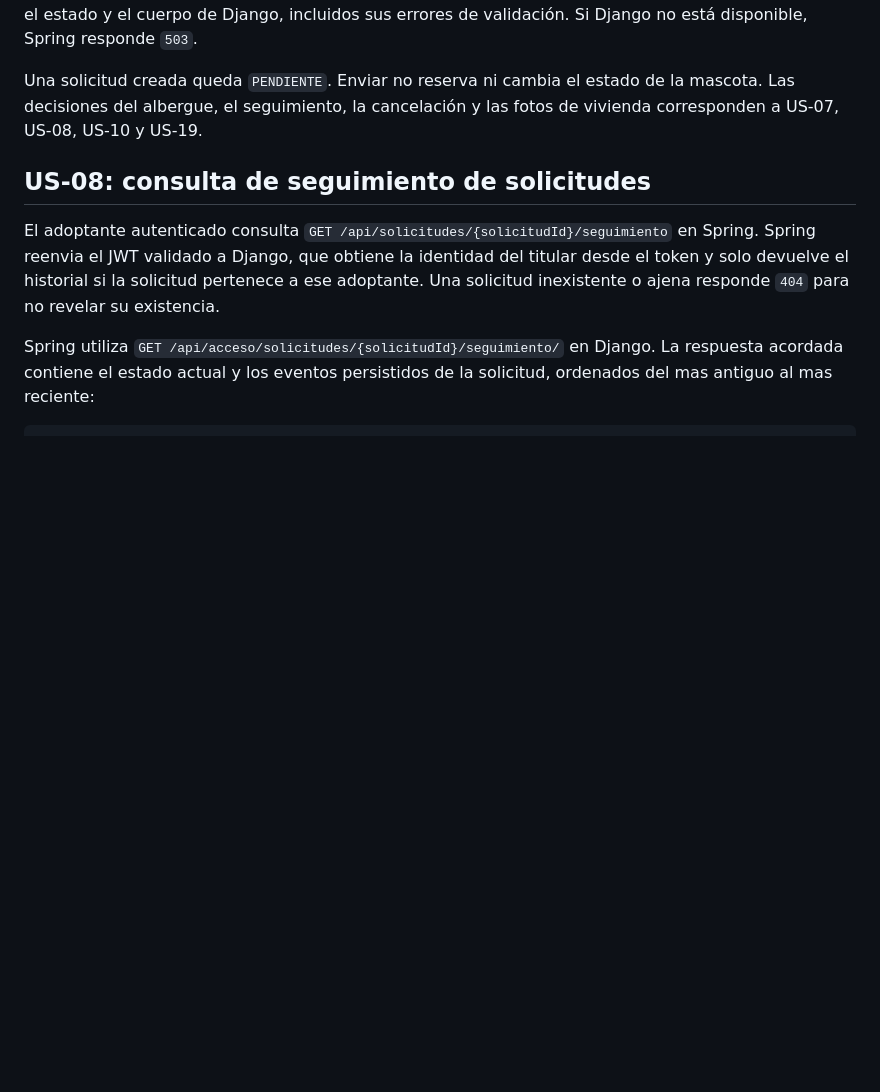
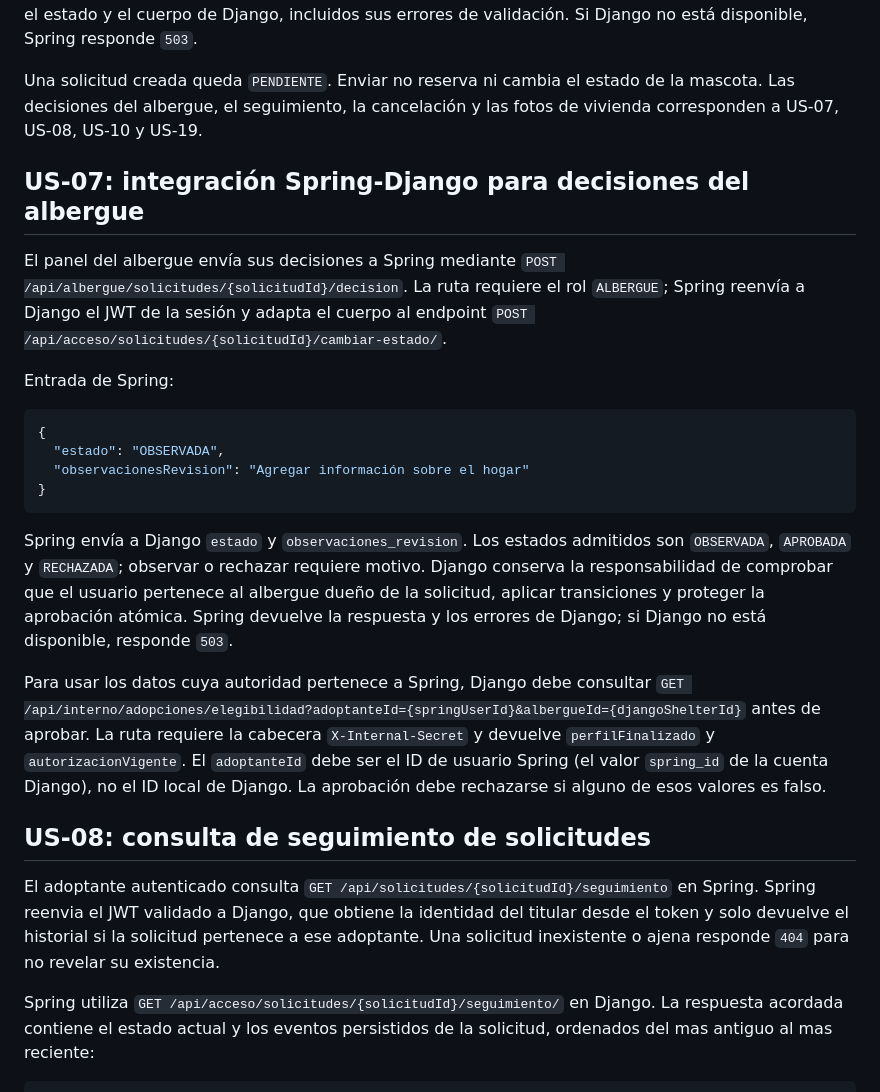
Before and after one commit to Programer-DMeli/Petly_Proyect, a Markdown page: docs/api.md, the part around the change. Rendered like a GitHub page; blank space fills up the shorter version.

Commit message:
docs(US-07): documentar permisos, decisiones y elegibilidad Spring-Django

````diff
--- a/docs/api.md
+++ b/docs/api.md
@@ -25,6 +25,23 @@ Entrada de Spring:
 Spring adapta los campos al endpoint Django `POST /api/acceso/solicitudes/` (`mascota`, `mensaje_postulante`, `respuestas_cuestionario`). No acepta un identificador de adoptante ni de albergue del cliente: Django obtiene al titular del token y deriva el albergue desde la mascota. Spring devuelve el estado y el cuerpo de Django, incluidos sus errores de validación. Si Django no está disponible, Spring responde `503`.
 
 Una solicitud creada queda `PENDIENTE`. Enviar no reserva ni cambia el estado de la mascota. Las decisiones del albergue, el seguimiento, la cancelación y las fotos de vivienda corresponden a US-07, US-08, US-10 y US-19.
+
+## US-07: integración Spring-Django para decisiones del albergue
+
+El panel del albergue envía sus decisiones a Spring mediante `POST /api/albergue/solicitudes/{solicitudId}/decision`. La ruta requiere el rol `ALBERGUE`; Spring reenvía a Django el JWT de la sesión y adapta el cuerpo al endpoint `POST /api/acceso/solicitudes/{solicitudId}/cambiar-estado/`.
+
+Entrada de Spring:
+
+```json
+{
+  "estado": "OBSERVADA",
+  "observacionesRevision": "Agregar información sobre el hogar"
+}
+```
+
+Spring envía a Django `estado` y `observaciones_revision`. Los estados admitidos son `OBSERVADA`, `APROBADA` y `RECHAZADA`; observar o rechazar requiere motivo. Django conserva la responsabilidad de comprobar que el usuario pertenece al albergue dueño de la solicitud, aplicar transiciones y proteger la aprobación atómica. Spring devuelve la respuesta y los errores de Django; si Django no está disponible, responde `503`.
+
+Para usar los datos cuya autoridad pertenece a Spring, Django debe consultar `GET /api/interno/adopciones/elegibilidad?adoptanteId={springUserId}&albergueId={djangoShelterId}` antes de aprobar. La ruta requiere la cabecera `X-Internal-Secret` y devuelve `perfilFinalizado` y `autorizacionVigente`. El `adoptanteId` debe ser el ID de usuario Spring (el valor `spring_id` de la cuenta Django), no el ID local de Django. La aprobación debe rechazarse si alguno de esos valores es falso.
 
 ## US-08: consulta de seguimiento de solicitudes
 
````
